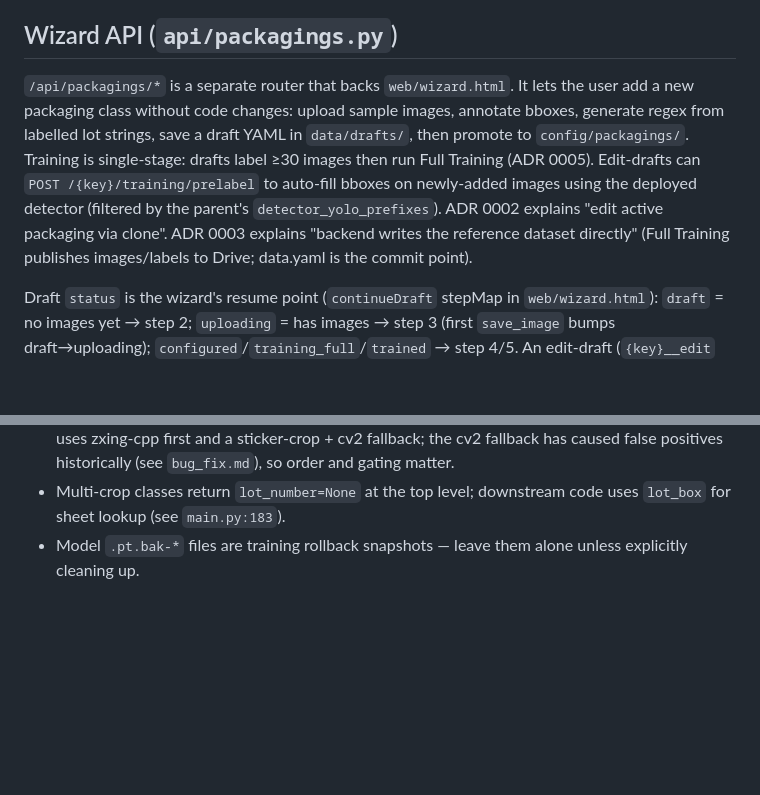
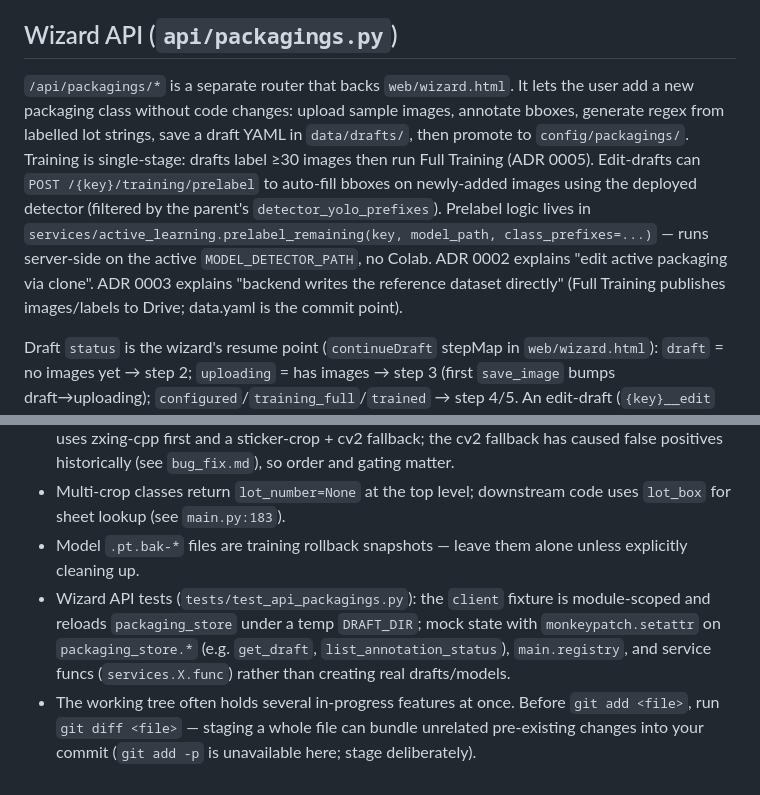
Before and after one commit to copter-TDFB/PJ-AI-CHECK-LOT, a Markdown page: CLAUDE.md, 2 parts joined by grey strips. Drawn GitHub-style; blank space fills up the shorter version.

Commit message:
docs: record prelabel location, wizard test mocking, git staging gotcha in CLAUDE.md

```diff
--- a/CLAUDE.md
+++ b/CLAUDE.md
@@ -58,7 +58,7 @@ Models are loaded once in the FastAPI `lifespan` startup. `services/model_regist
 
 ## Wizard API (`api/packagings.py`)
 
-`/api/packagings/*` is a separate router that backs `web/wizard.html`. It lets the user add a new packaging class without code changes: upload sample images, annotate bboxes, generate regex from labelled lot strings, save a draft YAML in `data/drafts/`, then promote to `config/packagings/`. Training is single-stage: drafts label ≥30 images then run Full Training (ADR 0005). Edit-drafts can `POST /{key}/training/prelabel` to auto-fill bboxes on newly-added images using the deployed detector (filtered by the parent's `detector_yolo_prefixes`). ADR 0002 explains "edit active packaging via clone". ADR 0003 explains "backend writes the reference dataset directly" (Full Training publishes images/labels to Drive; data.yaml is the commit point).
+`/api/packagings/*` is a separate router that backs `web/wizard.html`. It lets the user add a new packaging class without code changes: upload sample images, annotate bboxes, generate regex from labelled lot strings, save a draft YAML in `data/drafts/`, then promote to `config/packagings/`. Training is single-stage: drafts label ≥30 images then run Full Training (ADR 0005). Edit-drafts can `POST /{key}/training/prelabel` to auto-fill bboxes on newly-added images using the deployed detector (filtered by the parent's `detector_yolo_prefixes`). Prelabel logic lives in `services/active_learning.prelabel_remaining(key, model_path, class_prefixes=...)` — runs server-side on the active `MODEL_DETECTOR_PATH`, no Colab. ADR 0002 explains "edit active packaging via clone". ADR 0003 explains "backend writes the reference dataset directly" (Full Training publishes images/labels to Drive; data.yaml is the commit point).
 
 Draft `status` is the wizard's resume point (`continueDraft` stepMap in `web/wizard.html`): `draft` = no images yet → step 2; `uploading` = has images → step 3 (first `save_image` bumps draft→uploading); `configured`/`training_full`/`trained` → step 4/5. An edit-draft (`{key}__edit` from clone) starts at `draft` with ZERO images of its own — parent images are display-only and full training requires ≥30 labeled images in the draft itself (`api/packagings.py` training/full/start gate).
 
@@ -91,3 +91,5 @@ Local dev reads `.env` (see `.env.example`). Key vars:
 - The `import_sticker` class is QR-only — never route it through detector/OCR. The QR scanner uses zxing-cpp first and a sticker-crop + cv2 fallback; the cv2 fallback has caused false positives historically (see `bug_fix.md`), so order and gating matter.
 - Multi-crop classes return `lot_number=None` at the top level; downstream code uses `lot_box` for sheet lookup (see `main.py:183`).
 - Model `.pt.bak-*` files are training rollback snapshots — leave them alone unless explicitly cleaning up.
+- Wizard API tests (`tests/test_api_packagings.py`): the `client` fixture is module-scoped and reloads `packaging_store` under a temp `DRAFT_DIR`; mock state with `monkeypatch.setattr` on `packaging_store.*` (e.g. `get_draft`, `list_annotation_status`), `main.registry`, and service funcs (`services.X.func`) rather than creating real drafts/models.
+- The working tree often holds several in-progress features at once. Before `git add <file>`, run `git diff <file>` — staging a whole file can bundle unrelated pre-existing changes into your commit (`git add -p` is unavailable here; stage deliberately).
```
